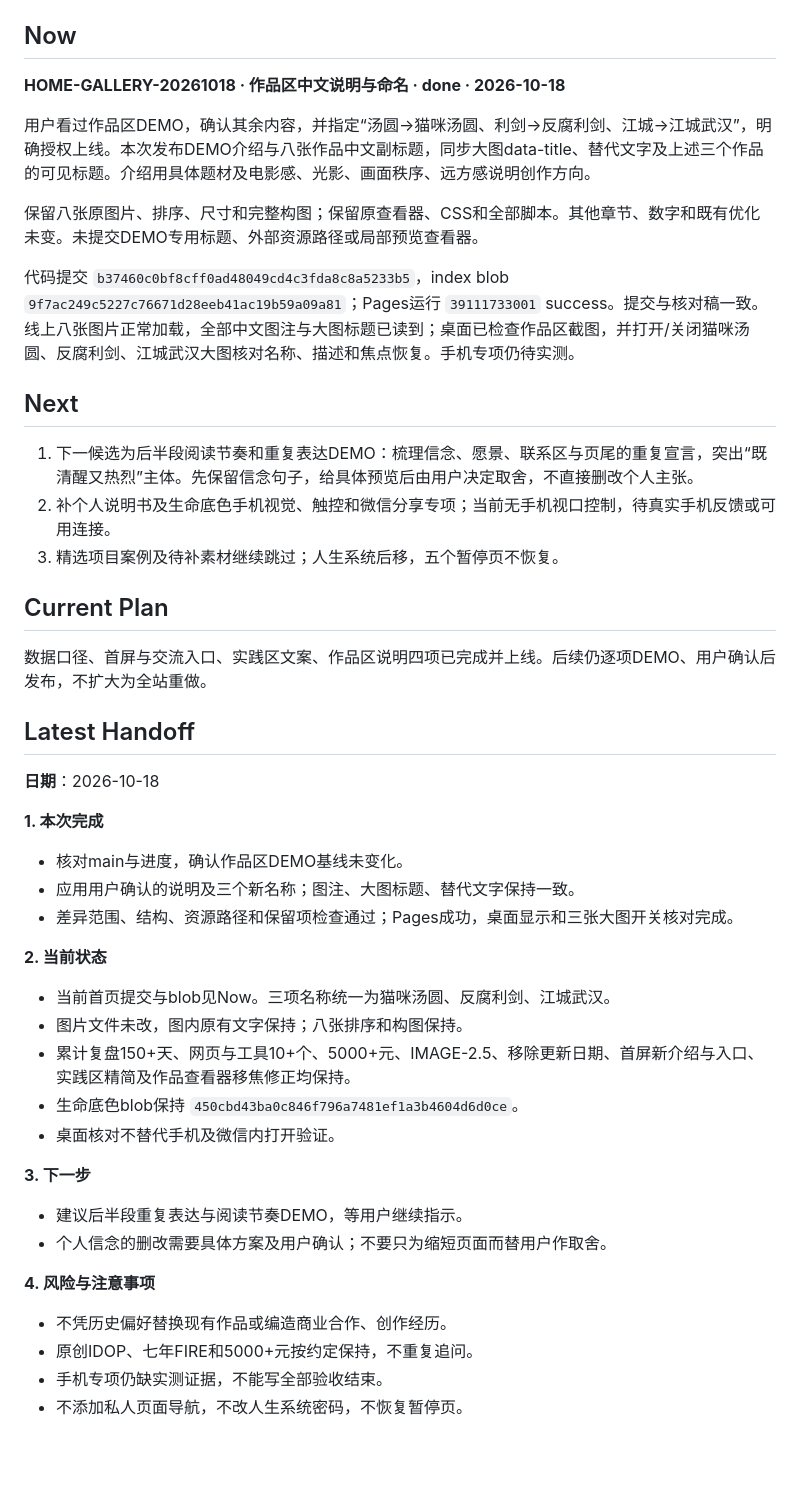
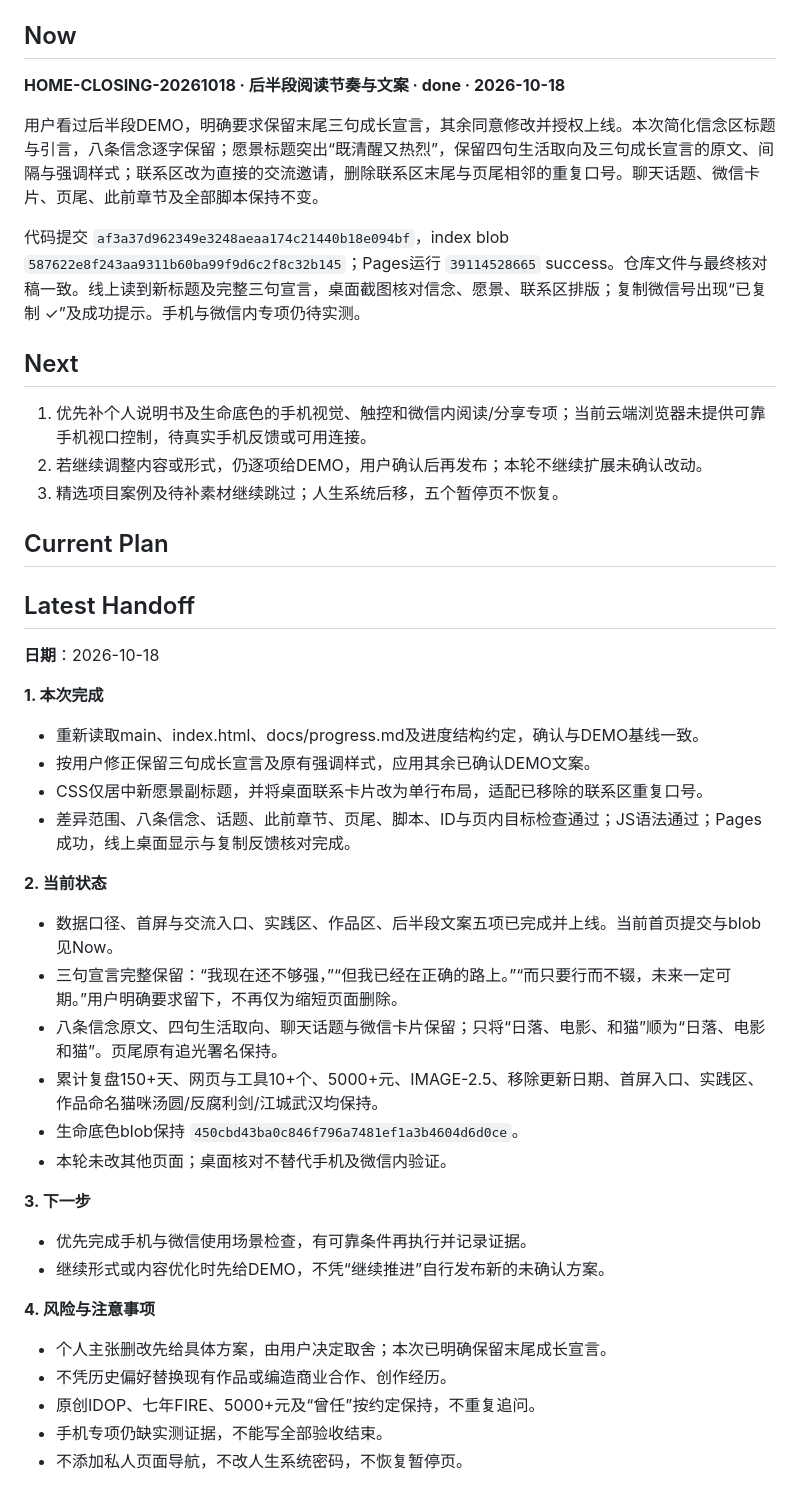
Before and after one commit to zhuigz/zhuigz.github.io, a Markdown page: docs/progress.md, the part around the change. GitHub-like rendering; blank space fills up the shorter version.

Commit message:
Record closing-copy release and retained growth declaration

```diff
--- a/docs/progress.md
+++ b/docs/progress.md
@@ -4,46 +4,45 @@
 
 ## Now
 
-**HOME-GALLERY-20261018 · 作品区中文说明与命名 · done · 2026-10-18**
+**HOME-CLOSING-20261018 · 后半段阅读节奏与文案 · done · 2026-10-18**
 
-用户看过作品区DEMO，确认其余内容，并指定“汤圆→猫咪汤圆、利剑→反腐利剑、江城→江城武汉”，明确授权上线。本次发布DEMO介绍与八张作品中文副标题，同步大图data-title、替代文字及上述三个作品的可见标题。介绍用具体题材及电影感、光影、画面秩序、远方感说明创作方向。
+用户看过后半段DEMO，明确要求保留末尾三句成长宣言，其余同意修改并授权上线。本次简化信念区标题与引言，八条信念逐字保留；愿景标题突出“既清醒又热烈”，保留四句生活取向及三句成长宣言的原文、间隔与强调样式；联系区改为直接的交流邀请，删除联系区末尾与页尾相邻的重复口号。聊天话题、微信卡片、页尾、此前章节及全部脚本保持不变。
 
-保留八张原图片、排序、尺寸和完整构图；保留原查看器、CSS和全部脚本。其他章节、数字和既有优化未变。未提交DEMO专用标题、外部资源路径或局部预览查看器。
-
-代码提交 `b37460c0bf8cff0ad48049cd4c3fda8c8a5233b5`，index blob `9f7ac249c5227c76671d28eeb41ac19b59a09a81`；Pages运行 `39111733001` success。提交与核对稿一致。线上八张图片正常加载，全部中文图注与大图标题已读到；桌面已检查作品区截图，并打开/关闭猫咪汤圆、反腐利剑、江城武汉大图核对名称、描述和焦点恢复。手机专项仍待实测。
+代码提交 `af3a37d962349e3248aeaa174c21440b18e094bf`，index blob `587622e8f243aa9311b60ba99f9d6c2f8c32b145`；Pages运行 `39114528665` success。仓库文件与最终核对稿一致。线上读到新标题及完整三句宣言，桌面截图核对信念、愿景、联系区排版；复制微信号出现“已复制 ✓”及成功提示。手机与微信内专项仍待实测。
 
 ## Next
 
-1. 下一候选为后半段阅读节奏和重复表达DEMO：梳理信念、愿景、联系区与页尾的重复宣言，突出“既清醒又热烈”主体。先保留信念句子，给具体预览后由用户决定取舍，不直接删改个人主张。
-2. 补个人说明书及生命底色手机视觉、触控和微信分享专项；当前无手机视口控制，待真实手机反馈或可用连接。
+1. 优先补个人说明书及生命底色的手机视觉、触控和微信内阅读/分享专项；当前云端浏览器未提供可靠手机视口控制，待真实手机反馈或可用连接。
+2. 若继续调整内容或形式，仍逐项给DEMO，用户确认后再发布；本轮不继续扩展未确认改动。
 3. 精选项目案例及待补素材继续跳过；人生系统后移，五个暂停页不恢复。
 
 ## Current Plan
-
-数据口径、首屏与交流入口、实践区文案、作品区说明四项已完成并上线。后续仍逐项DEMO、用户确认后发布，不扩大为全站重做。
 
 ## Latest Handoff
 
 **日期**：2026-10-18
 
 **1. 本次完成**
-- 核对main与进度，确认作品区DEMO基线未变化。
-- 应用用户确认的说明及三个新名称；图注、大图标题、替代文字保持一致。
-- 差异范围、结构、资源路径和保留项检查通过；Pages成功，桌面显示和三张大图开关核对完成。
+- 重新读取main、index.html、docs/progress.md及进度结构约定，确认与DEMO基线一致。
+- 按用户修正保留三句成长宣言及原有强调样式，应用其余已确认DEMO文案。
+- CSS仅居中新愿景副标题，并将桌面联系卡片改为单行布局，适配已移除的联系区重复口号。
+- 差异范围、八条信念、话题、此前章节、页尾、脚本、ID与页内目标检查通过；JS语法通过；Pages成功，线上桌面显示与复制反馈核对完成。
 
 **2. 当前状态**
-- 当前首页提交与blob见Now。三项名称统一为猫咪汤圆、反腐利剑、江城武汉。
-- 图片文件未改，图内原有文字保持；八张排序和构图保持。
-- 累计复盘150+天、网页与工具10+个、5000+元、IMAGE-2.5、移除更新日期、首屏新介绍与入口、实践区精简及作品查看器移焦修正均保持。
+- 数据口径、首屏与交流入口、实践区、作品区、后半段文案五项已完成并上线。当前首页提交与blob见Now。
+- 三句宣言完整保留：“我现在还不够强，”“但我已经在正确的路上。”“而只要行而不辍，未来一定可期。”用户明确要求留下，不再仅为缩短页面删除。
+- 八条信念原文、四句生活取向、聊天话题与微信卡片保留；只将“日落、电影、和猫”顺为“日落、电影和猫”。页尾原有追光署名保持。
+- 累计复盘150+天、网页与工具10+个、5000+元、IMAGE-2.5、移除更新日期、首屏入口、实践区、作品命名猫咪汤圆/反腐利剑/江城武汉均保持。
 - 生命底色blob保持 `450cbd43ba0c846f796a7481ef1a3b4604d6d0ce`。
-- 桌面核对不替代手机及微信内打开验证。
+- 本轮未改其他页面；桌面核对不替代手机及微信内验证。
 
 **3. 下一步**
-- 建议后半段重复表达与阅读节奏DEMO，等用户继续指示。
-- 个人信念的删改需要具体方案及用户确认；不要只为缩短页面而替用户作取舍。
+- 优先完成手机与微信使用场景检查，有可靠条件再执行并记录证据。
+- 继续形式或内容优化时先给DEMO，不凭“继续推进”自行发布新的未确认方案。
 
 **4. 风险与注意事项**
+- 个人主张删改先给具体方案，由用户决定取舍；本次已明确保留末尾成长宣言。
 - 不凭历史偏好替换现有作品或编造商业合作、创作经历。
-- 原创IDOP、七年FIRE和5000+元按约定保持，不重复追问。
+- 原创IDOP、七年FIRE、5000+元及“曾任”按约定保持，不重复追问。
 - 手机专项仍缺实测证据，不能写全部验收结束。
 - 不添加私人页面导航，不改人生系统密码，不恢复暂停页。
```
